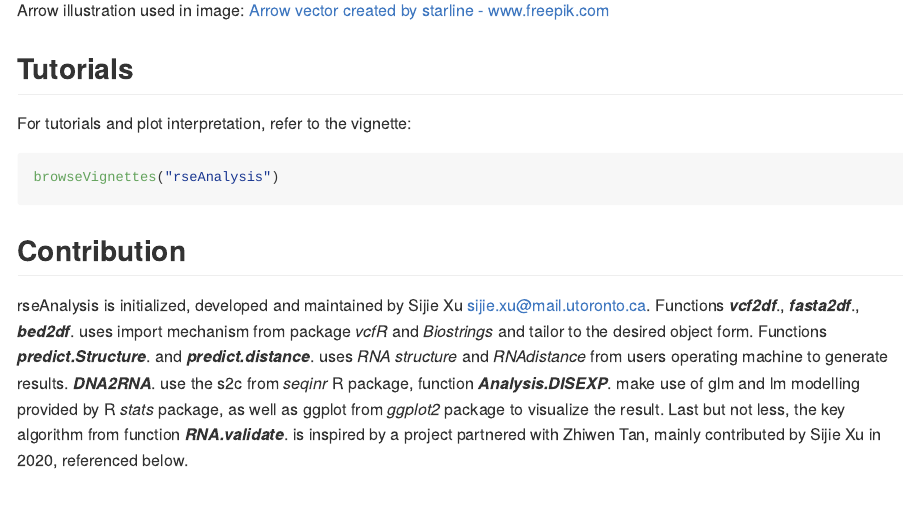
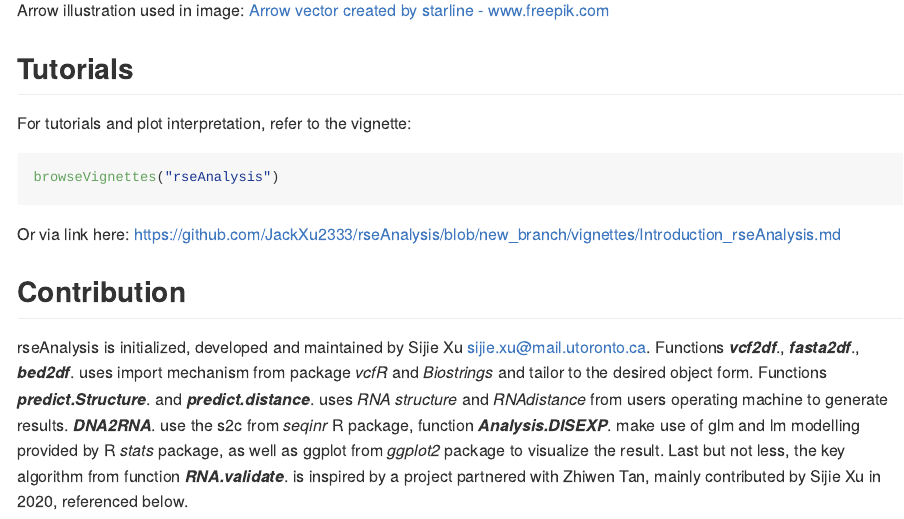
Before and after one commit to JackXu2333/rseAnalysis, an R Markdown document (README.Rmd): the page in a window 1100 px wide, from 1620 px down. The pictures show the output file README.md that the author committed with the source, drawn offline in the style of GitHub.

Commit message:
Updated vignettes in README

````diff
--- a/README.Rmd
+++ b/README.Rmd
@@ -56,6 +56,7 @@ For tutorials and plot interpretation, refer to the vignette:
 ``` r
 browseVignettes("rseAnalysis")
 ```
+Or via link here: https://github.com/JackXu2333/rseAnalysis/blob/new_branch/vignettes/Introduction_rseAnalysis.md
 
 ## Contribution
 
````
Also changed, not shown: README.md.
